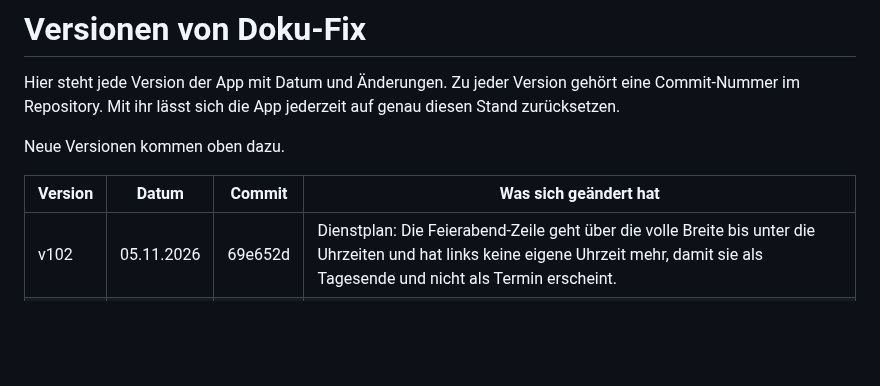
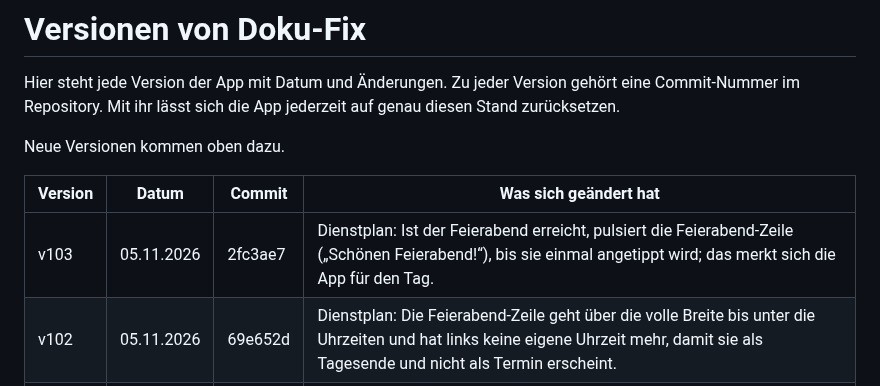
Before and after one commit to 8gcbdy8y5g-cyber/Doku-fix, a Markdown page: VERSIONEN.md, the part around the change. Drawn GitHub-style; blank space fills up the shorter version.

Commit message:
VERSIONEN: v103
Co-Authored-By: Claude Opus 5.5 <noreply@anthropic.com>
Claude-Session: https://claude.ai/code/session_01UADrPk6fwDkjizDNkvEkSo

```diff
--- a/VERSIONEN.md
+++ b/VERSIONEN.md
@@ -6,6 +6,7 @@ Neue Versionen kommen oben dazu.
 
 | Version | Datum | Commit | Was sich geändert hat |
 |---|---|---|---|
+| v103 | 05.11.2026 | 2fc3ae7 | Dienstplan: Ist der Feierabend erreicht, pulsiert die Feierabend-Zeile („Schönen Feierabend!“), bis sie einmal angetippt wird; das merkt sich die App für den Tag. |
 | v102 | 05.11.2026 | 69e652d | Dienstplan: Die Feierabend-Zeile geht über die volle Breite bis unter die Uhrzeiten und hat links keine eigene Uhrzeit mehr, damit sie als Tagesende und nicht als Termin erscheint. |
 | v101 | 05.11.2026 | 6bb04d2 | Dienstplan: Nach dem letzten Patienten steht eine schmale Zeile „Feierabend um 19:00“ mit der Restzeit bis Arbeitsende und der Zahl der Patienten, die heute noch kommen (Ende der Arbeitszeit aus dem Plan, sonst Ende des letzten Termins); danach „Schönen Feierabend!“. |
 | v100 | 05.11.2026 | 9001119 | Dienstplan: Beim laufenden Termin steht rechts neben dem Fortschrittsbalken die Restzeit („noch 12 min · bis 11:20“); in den letzten 5 Minuten werden Balken und Zahl orange. |
```
